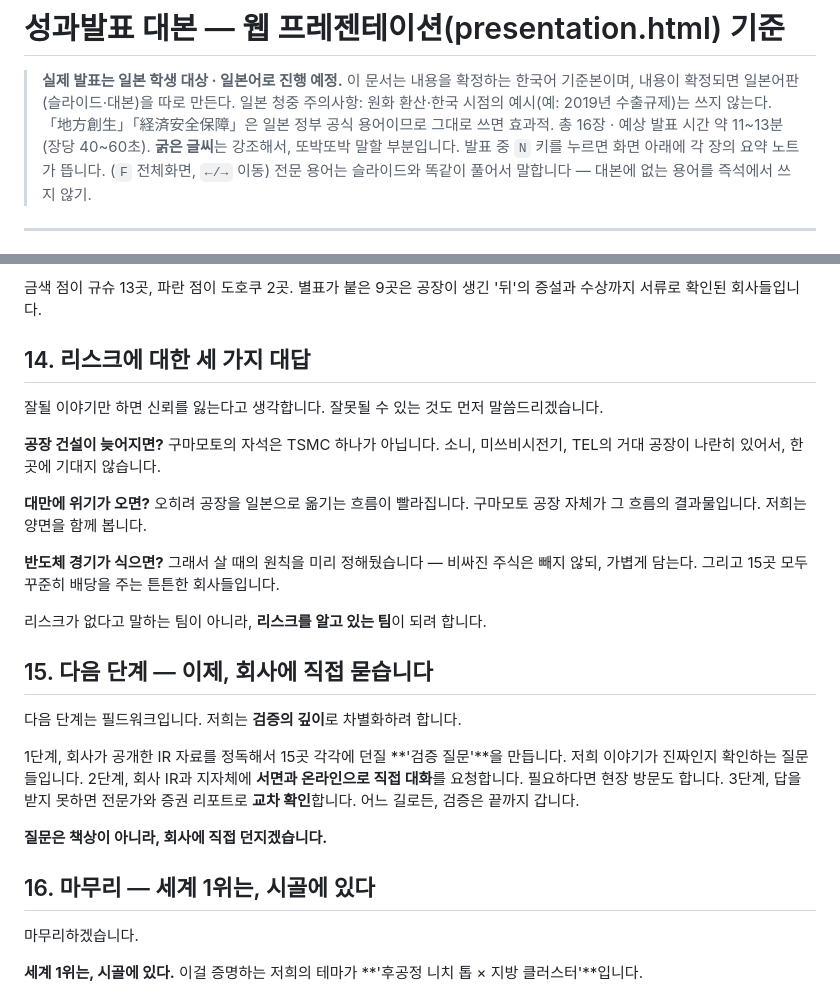
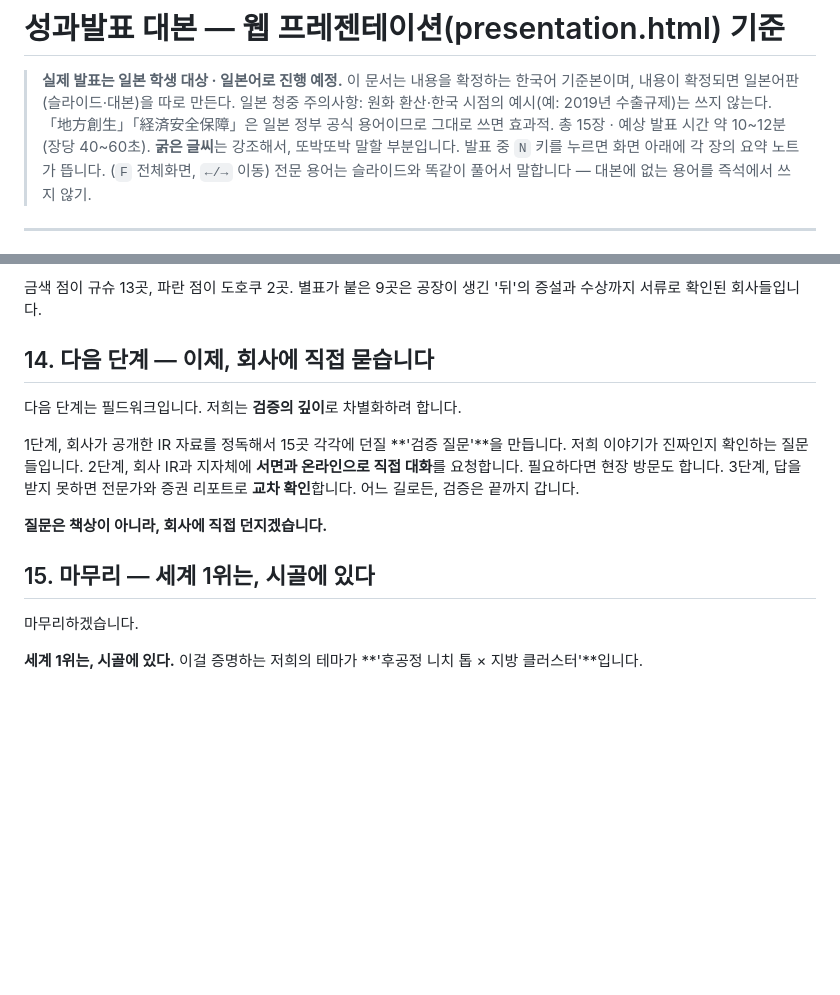
Before and after one commit to RenatusAuctor/nikkei-stock-league, a Markdown page: 발표대본_한국어.md, 2 parts joined by grey strips. Rendered like a GitHub page; blank space fills up the shorter version.

```diff
--- a/발표대본_한국어.md
+++ b/발표대본_한국어.md
@@ -2,7 +2,7 @@
 
 > **실제 발표는 일본 학생 대상 · 일본어로 진행 예정.** 이 문서는 내용을 확정하는 한국어 기준본이며, 내용이 확정되면 일본어판(슬라이드·대본)을 따로 만든다.
 > 일본 청중 주의사항: 원화 환산·한국 시점의 예시(예: 2019년 수출규제)는 쓰지 않는다. 「地方創生」「経済安全保障」은 일본 정부 공식 용어이므로 그대로 쓰면 효과적.
-> 총 16장 · 예상 발표 시간 약 11~13분 (장당 40~60초).
+> 총 15장 · 예상 발표 시간 약 10~12분 (장당 40~60초).
 > **굵은 글씨**는 강조해서, 또박또박 말할 부분입니다.
 > 발표 중 `N` 키를 누르면 화면 아래에 각 장의 요약 노트가 뜹니다. (`F` 전체화면, `←/→` 이동)
 > 전문 용어는 슬라이드와 똑같이 풀어서 말합니다 — 대본에 없는 용어를 즉석에서 쓰지 않기.
@@ -137,19 +137,7 @@
 
 금색 점이 규슈 13곳, 파란 점이 도호쿠 2곳. 별표가 붙은 9곳은 공장이 생긴 '뒤'의 증설과 수상까지 서류로 확인된 회사들입니다.
 
-## 14. 리스크에 대한 세 가지 대답
-
-잘될 이야기만 하면 신뢰를 잃는다고 생각합니다. 잘못될 수 있는 것도 먼저 말씀드리겠습니다.
-
-**공장 건설이 늦어지면?** 구마모토의 자석은 TSMC 하나가 아닙니다. 소니, 미쓰비시전기, TEL의 거대 공장이 나란히 있어서, 한 곳에 기대지 않습니다.
-
-**대만에 위기가 오면?** 오히려 공장을 일본으로 옮기는 흐름이 빨라집니다. 구마모토 공장 자체가 그 흐름의 결과물입니다. 저희는 양면을 함께 봅니다.
-
-**반도체 경기가 식으면?** 그래서 살 때의 원칙을 미리 정해뒀습니다 — 비싸진 주식은 빼지 않되, 가볍게 담는다. 그리고 15곳 모두 꾸준히 배당을 주는 튼튼한 회사들입니다.
-
-리스크가 없다고 말하는 팀이 아니라, **리스크를 알고 있는 팀**이 되려 합니다.
-
-## 15. 다음 단계 — 이제, 회사에 직접 묻습니다
+## 14. 다음 단계 — 이제, 회사에 직접 묻습니다
 
 다음 단계는 필드워크입니다. 저희는 **검증의 깊이**로 차별화하려 합니다.
 
@@ -157,7 +145,7 @@
 
 **질문은 책상이 아니라, 회사에 직접 던지겠습니다.**
 
-## 16. 마무리 — 세계 1위는, 시골에 있다
+## 15. 마무리 — 세계 1위는, 시골에 있다
 
 마무리하겠습니다.
 
```
Also changed, not shown: 発表台本_日本語.md (+3 -15 lines).
